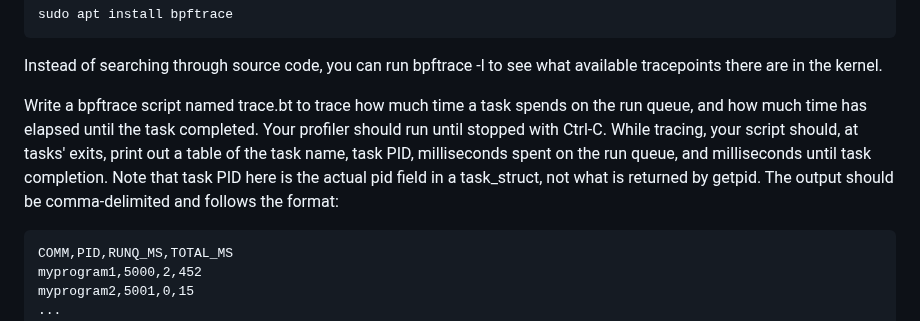
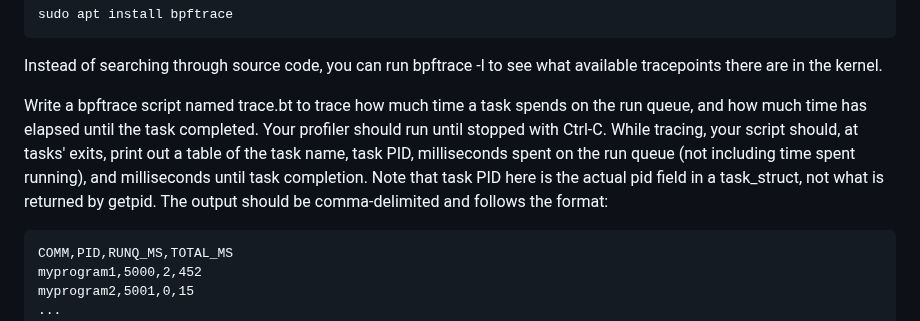
Before and after one commit to W4118/W4118.github.io, a Markdown page: homework/hw4.md, the part around the change. Rendered like a GitHub page.

````diff
--- a/homework/hw4.md
+++ b/homework/hw4.md
@@ -66,7 +66,7 @@ sudo apt install bpftrace
 
 Instead of searching through source code, you can run bpftrace -l to see what available tracepoints there are in the kernel.
 
-Write a bpftrace script named trace.bt to trace how much time a task spends on the run queue, and how much time has elapsed until the task completed. Your profiler should run until stopped with Ctrl-C. While tracing, your script should, at tasks' exits, print out a table of the task name, task PID, milliseconds spent on the run queue, and milliseconds until task completion. Note that task PID here is the actual pid field in a task\_struct, not what is returned by getpid. The output should be comma-delimited and follows the format:
+Write a bpftrace script named trace.bt to trace how much time a task spends on the run queue, and how much time has elapsed until the task completed. Your profiler should run until stopped with Ctrl-C. While tracing, your script should, at tasks' exits, print out a table of the task name, task PID, milliseconds spent on the run queue (not including time spent running), and milliseconds until task completion. Note that task PID here is the actual pid field in a task\_struct, not what is returned by getpid. The output should be comma-delimited and follows the format:
 
 ```
 COMM,PID,RUNQ_MS,TOTAL_MS
````
